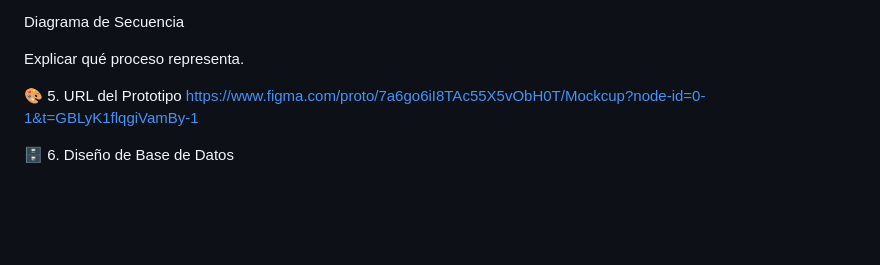
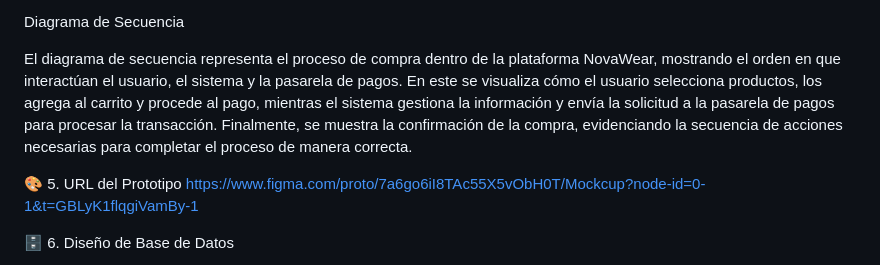
Before and after one commit to tecnologias2026-1/NovaWear, a Markdown page: README.md, the part around the change. GitHub-like rendering; blank space fills up the shorter version.

```diff
--- a/README.md
+++ b/README.md
@@ -74,7 +74,7 @@ El diagrama de casos de uso muestra las principales interacciones entre los acto
 
 Diagrama de Secuencia
 
-Explicar qué proceso representa.
+El diagrama de secuencia representa el proceso de compra dentro de la plataforma NovaWear, mostrando el orden en que interactúan el usuario, el sistema y la pasarela de pagos. En este se visualiza cómo el usuario selecciona productos, los agrega al carrito y procede al pago, mientras el sistema gestiona la información y envía la solicitud a la pasarela de pagos para procesar la transacción. Finalmente, se muestra la confirmación de la compra, evidenciando la secuencia de acciones necesarias para completar el proceso de manera correcta.
 
 🎨 5. URL del Prototipo
 https://www.figma.com/proto/7a6go6iI8TAc55X5vObH0T/Mockcup?node-id=0-1&t=GBLyK1flqgiVamBy-1
```
